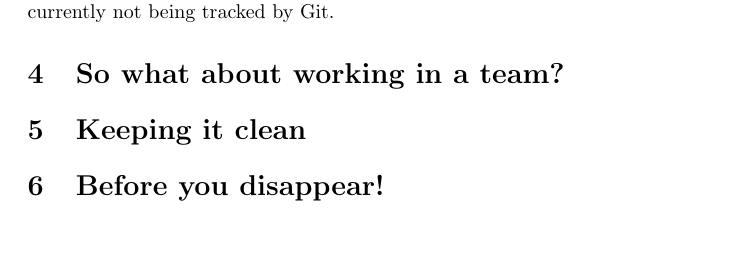
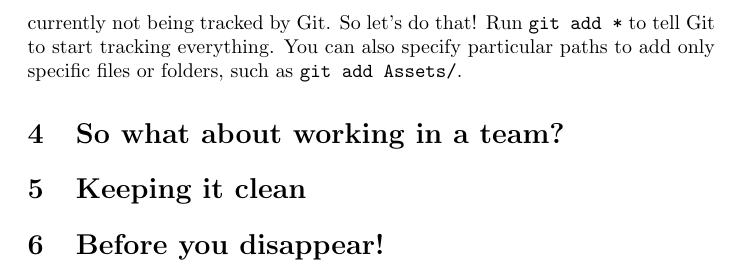
Before and after one commit to ktyldev/git-gud, a LaTeX document (main.tex): part of page 5 of 6 before the commit and part of page 6 of 6 after it, cut at the place of the change, the shorter picture padded with empty space. Compiled offline with pdfLaTeX.

Commit message:
did a bit more porting i guess???

```diff
--- a/main.tex
+++ b/main.tex
@@ -77,15 +77,15 @@ Now run the command \texttt{git init}. This command creates a `repository' in th
 \paragraph{}
 You'll immediately notice a couple of things. First, there's now a faded-looking \texttt{.git} folder (\ref{fig:post-init}) sitting alongside your project. This is where Git stores whatever it needs to worry about, you shouldn't ever have to go looking in there. However, you should note that this folder needs to stay in the project root for Git to work properly. Second, there is now a blue \texttt{(master)} label after the filepath in Git's command prompt. This is the name of the current \textit{branch} you're on. Since Git stores projects as a tree, it must have at least one branch. The \texttt{master} branch is created be default in a Git repository. You can rename, add and remove branches from a repository at your leisure, but that isn't in the scope of this guide. One branch is plenty for now! As a handy tip, if there is no branch in the command prompt then that means there's no repository present either.
 
-\paragraph{}
-Now, let's make our first commit! Start out by running the command \texttt{git status} to view the current state of the repository. As seen in figure \ref{fig:status} this command outputs the folders in our project, highlighted in red because they're currently not being tracked by Git.
-
 \begin{figure}
     \includegraphics[width=\linewidth]{images/status.png}
     \caption{Output of \texttt{git status}.}
     \label{fig:status}
 \end{figure}
 
+\paragraph{}
+Now, let's make our first commit! Start out by running the command \texttt{git status} to view the current state of the repository. As seen in figure \ref{fig:status} this command outputs the folders in our project, highlighted in red because they're currently not being tracked by Git. So let's do that! Run \texttt{git add *} to tell Git to start tracking everything. You can also specify particular paths to add only specific files or folders, such as \texttt{git add Assets/}.
+
 \section{So what about working in a team?}
 \section{Keeping it clean}
 \section{Before you disappear!}
```
